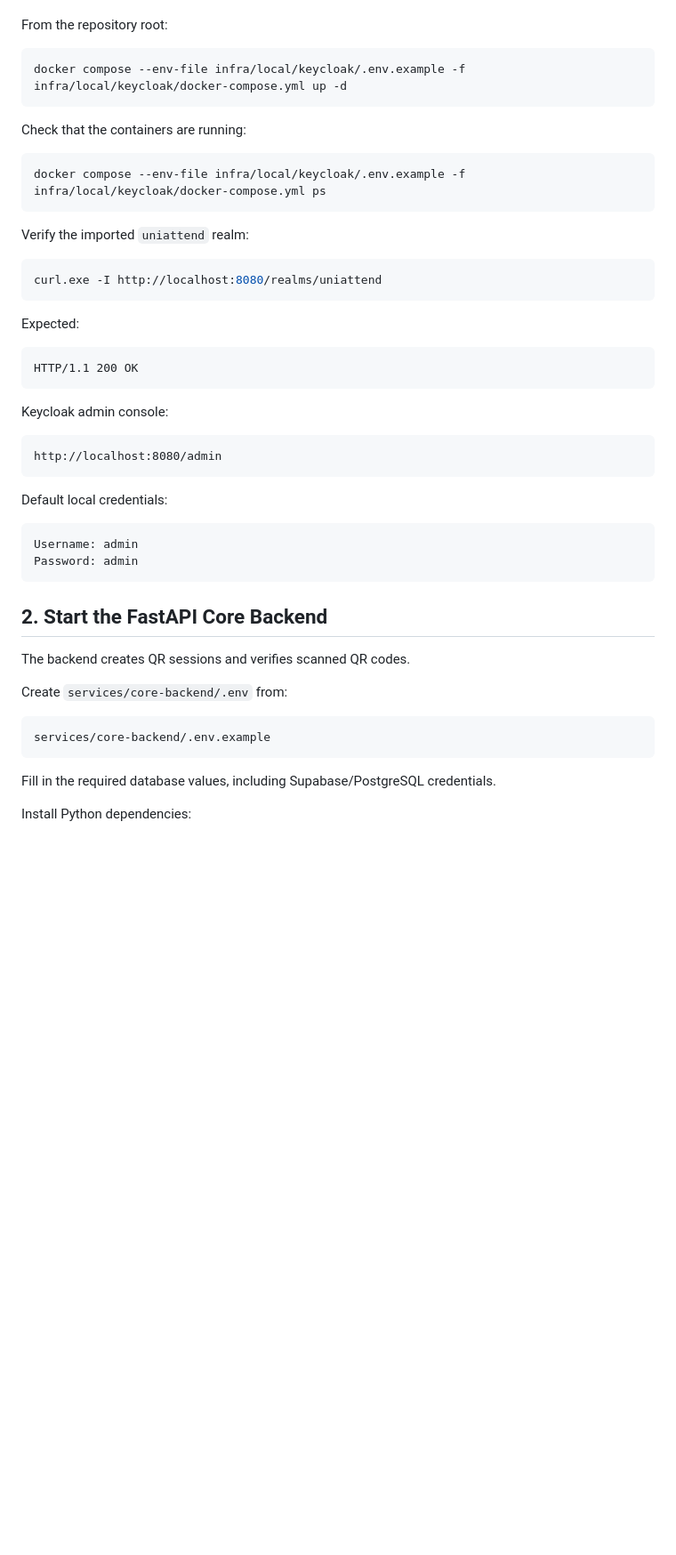
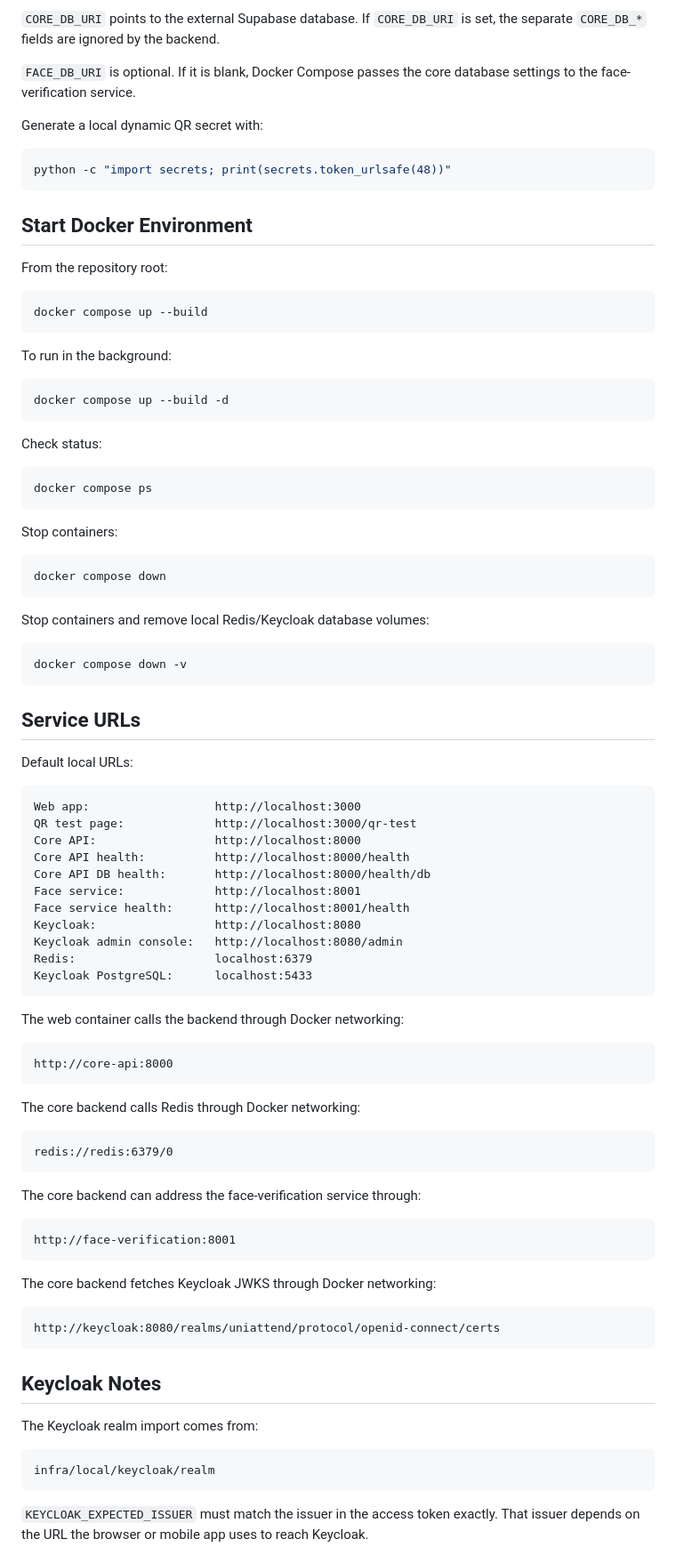
Before and after one commit to Smart-Attendance-Group-27/smart-attendance-platform, a Markdown page: README.md, the part around one of its changes. Shown at 89% size. Rendered like a GitHub page; blank space fills up the shorter version.

````diff
--- a/README.md
+++ b/README.md
@@ -49,51 +85,98 @@ Keycloak handles login for the mobile app.
+`CORE_DB_URI` points to the external Supabase database. If `CORE_DB_URI` is set,
+the separate `CORE_DB_*` fields are ignored by the backend.
+
+`FACE_DB_URI` is optional. If it is blank, Docker Compose passes the core
+database settings to the face-verification service.
+
+Generate a local dynamic QR secret with:
+
+```powershell
+python -c "import secrets; print(secrets.token_urlsafe(48))"
+```
+
+## Start Docker Environment
 
 From the repository root:
 
 ```powershell
-docker compose --env-file infra/local/keycloak/.env.example -f infra/local/keycloak/docker-compose.yml up -d
+docker compose up --build
 ```
 
-Check that the containers are running:
+To run in the background:
 
 ```powershell
-docker compose --env-file infra/local/keycloak/.env.example -f infra/local/keycloak/docker-compose.yml ps
+docker compose up --build -d
 ```
 
-Verify the imported `uniattend` realm:
+Check status:
 
 ```powershell
-curl.exe -I http://localhost:8080/realms/uniattend
+docker compose ps
 ```
 
-Expected:
+Stop containers:
+
+```powershell
+docker compose down
+```
+
+Stop containers and remove local Redis/Keycloak database volumes:
+
+```powershell
+docker compose down -v
+```
+
+## Service URLs
+
+Default local URLs:
 
 ```text
-HTTP/1.1 200 OK
+Web app:                  http://localhost:3000
+QR test page:             http://localhost:3000/qr-test
+Core API:                 http://localhost:8000
+Core API health:          http://localhost:8000/health
+Core API DB health:       http://localhost:8000/health/db
+Face service:             http://localhost:8001
+Face service health:      http://localhost:8001/health
+Keycloak:                 http://localhost:8080
+Keycloak admin console:   http://localhost:8080/admin
+Redis:                    localhost:6379
+Keycloak PostgreSQL:      localhost:5433
 ```
 
-Keycloak admin console:
+The web container calls the backend through Docker networking:
 
 ```text
-http://localhost:8080/admin
+http://core-api:8000
 ```
 
-Default local credentials:
+The core backend calls Redis through Docker networking:
 
 ```text
-Username: admin
-Password: admin
+redis://redis:6379/0
 ```
 
-## 2. Start the FastAPI Core Backend
-
-The backend creates QR sessions and verifies scanned QR codes.
-
-Create `services/core-backend/.env` from:
+The core backend can address the face-verification service through:
 
 ```text
-services/core-backend/.env.example
+http://face-verification:8001
 ```
 
-Fill in the required database values, including Supabase/PostgreSQL credentials.
+The core backend fetches Keycloak JWKS through Docker networking:
 
-Install Python dependencies:
+```text
+http://keycloak:8080/realms/uniattend/protocol/openid-connect/certs
+```
+
+## Keycloak Notes
+
+The Keycloak realm import comes from:
+
+```text
+infra/local/keycloak/realm
+```
+
+`KEYCLOAK_EXPECTED_ISSUER` must match the issuer in the access token exactly.
+That issuer depends on the URL the browser or mobile app uses to reach
+Keycloak.
+
````
Also changed, not shown: other parts of README.md (+177 -200 lines).
